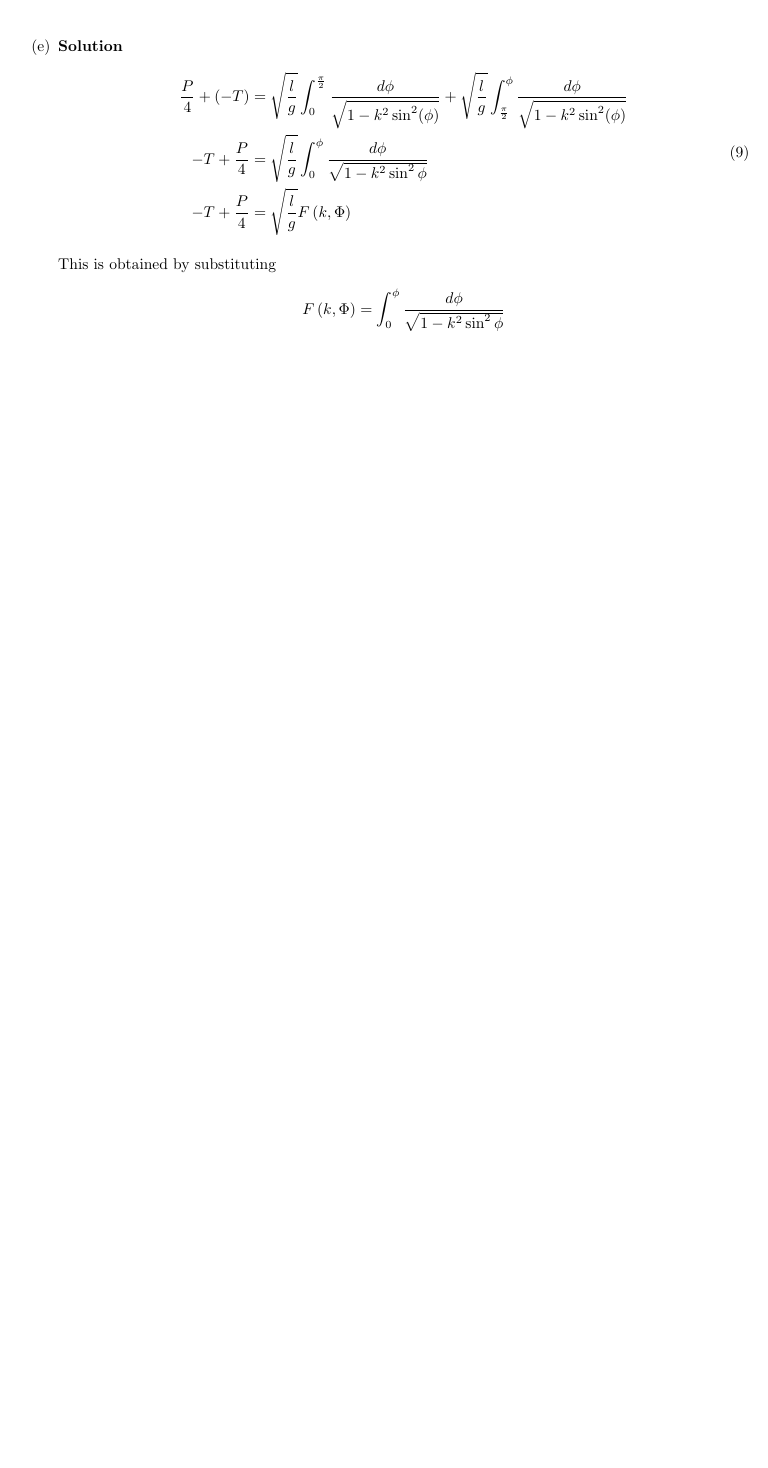
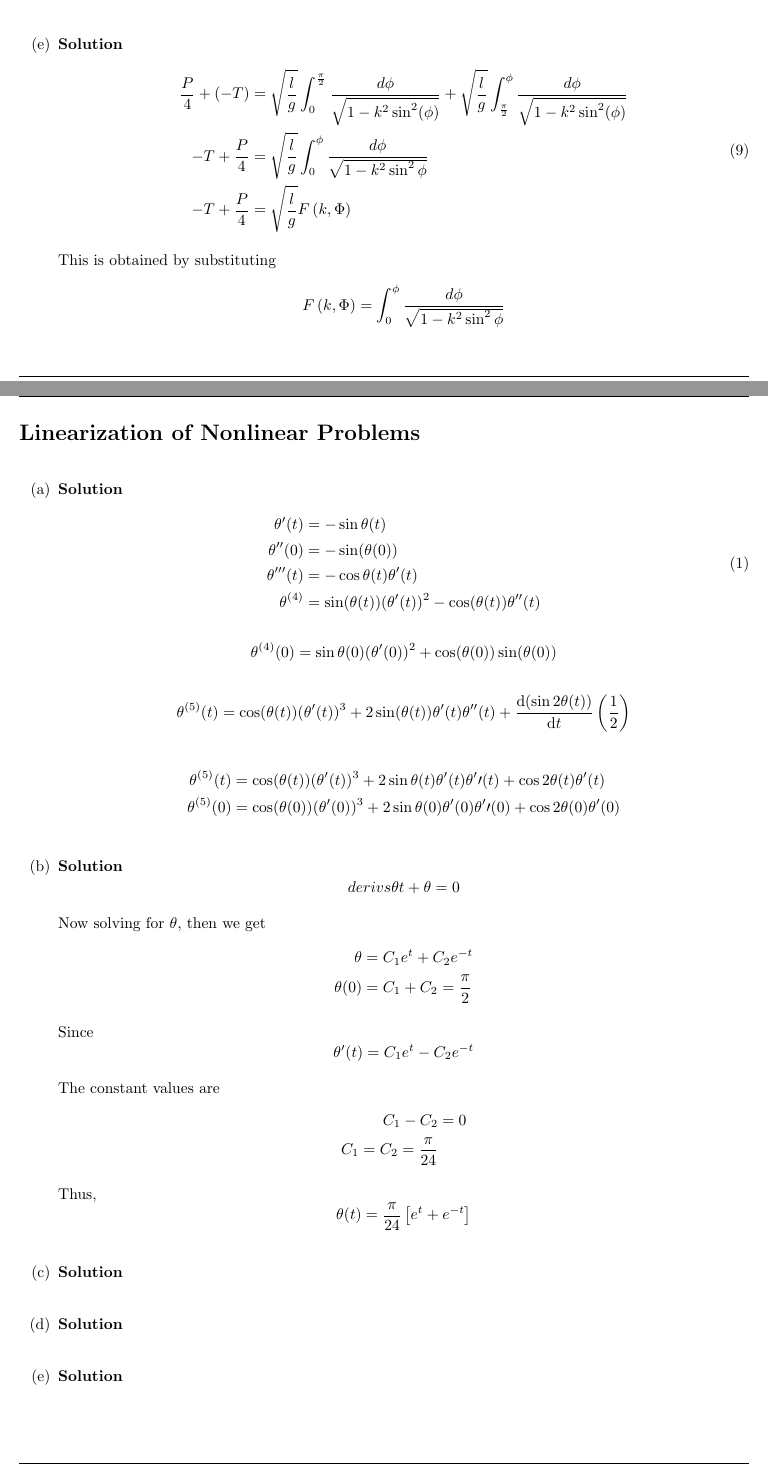
Before and after one commit to doyonghoon/math2a, a LaTeX document (group.tex): part of page 9 of 9 before the commit and two parts of pages 9 and 10 of 10 after it, the two joined at a grey line, cut so that both start at the same text, the shorter picture padded with empty space. Compiled offline with pdfLaTeX.

Commit message:
chapter4D a) to d).

```diff
--- a/group.tex
+++ b/group.tex
@@ -706,4 +706,87 @@
     \end{solutionToProblem}
   \end{enumerate}
 \end{homeworkProblem}
+
+\pagebreak
+
+\begin{homeworkProblem}{Linearization of Nonlinear Problems}
+  \begin{enumerate}[label=(\alph*)]
+  \item
+    \begin{solutionToProblem}
+      \begin{equation}
+        \begin{split}
+          \theta^{\prime}(t) & = -\sin{\theta(t)} \\
+          \theta^{\prime\prime}(0) & = -\sin(\theta(0)) \\
+          \theta^{\prime\prime\prime}(t) & = -\cos{\theta(t)}\theta^{\prime}(t) \\
+          \theta^{(4)} & = \sin(\theta(t))(\theta^{\prime}(t))^2 - \cos(\theta(t))\theta^{\prime\prime}(t) \\
+        \end{split}
+      \end{equation}
+
+      \[
+        \theta^{(4)}(0) = \sin{\theta(0)}(\theta^{\prime}(0))^2 + \cos(\theta(0))\sin(\theta(0))
+      \]
+
+      \[
+        \theta^{(5)}(t) = \cos(\theta(t))(\theta^{\prime}(t))^3 +
+        2\sin(\theta(t))\theta^{\prime}(t)\theta^{\prime\prime}(t) +
+        \deriv{ \left(  \sin{2\theta(t)} \right) }{t} \left( \frac{1}{2} \right)
+      \]
+
+      \[
+        \begin{split}
+                  \theta^{(5)}(t) & = \cos(\theta(t))(\theta^{\prime}(t))^3 +
+                  2\sin{\theta(t)} \theta^{\prime}(t) \theta{^\prime\prime}(t) +
+                  \cos{2\theta(t)}\theta^{\prime}(t) \\
+                  \theta^{(5)}(0) & = \cos(\theta(0))(\theta^{\prime}(0))^3 +
+                  2\sin{\theta(0)} \theta^{\prime}(0) \theta{^\prime\prime}(0) +
+                  \cos{2\theta(0)}\theta^{\prime}(0) \\
+        \end{split}
+      \]
+    \end{solutionToProblem}
+  \item
+    \begin{solutionToProblem}
+      \[
+        derivs{\theta}{t} + \theta = 0
+      \]
+
+      Now solving for \(\theta\), then we get
+      \[
+        \begin{split}
+          \theta & = C_1e^t + C_2e^{-t} \\
+          \theta(0) & = C_1 + C_2 = \frac{\pi}{2}
+        \end{split}
+      \]
+
+      Since
+      \[
+        \theta^{\prime}(t) = C_1e^{t} - C_2e^{-t}
+      \]
+
+      The constant values are
+      \[
+        \begin{split}
+          C_1 - C_2 & = 0 \\
+          C_1 = C_2 = \frac{\pi}{24}
+        \end{split}
+      \]
+
+      Thus,
+      \[
+        \theta(t) = \frac{\pi}{24}\left[ e^t + e^{-t} \right]
+      \]
+    \end{solutionToProblem}
+
+  \item
+    \begin{solutionToProblem}
+    \end{solutionToProblem}
+
+  \item
+    \begin{solutionToProblem}
+    \end{solutionToProblem}
+
+  \item
+    \begin{solutionToProblem}
+    \end{solutionToProblem}
+  \end{enumerate}
+\end{homeworkProblem}
 \end{document}
```
Also changed, not shown: group.pdf.
